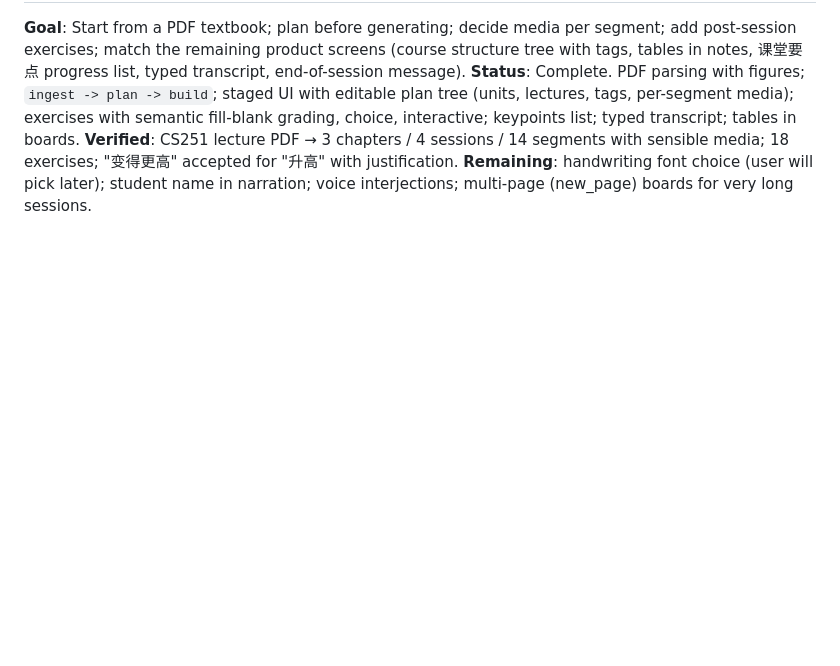
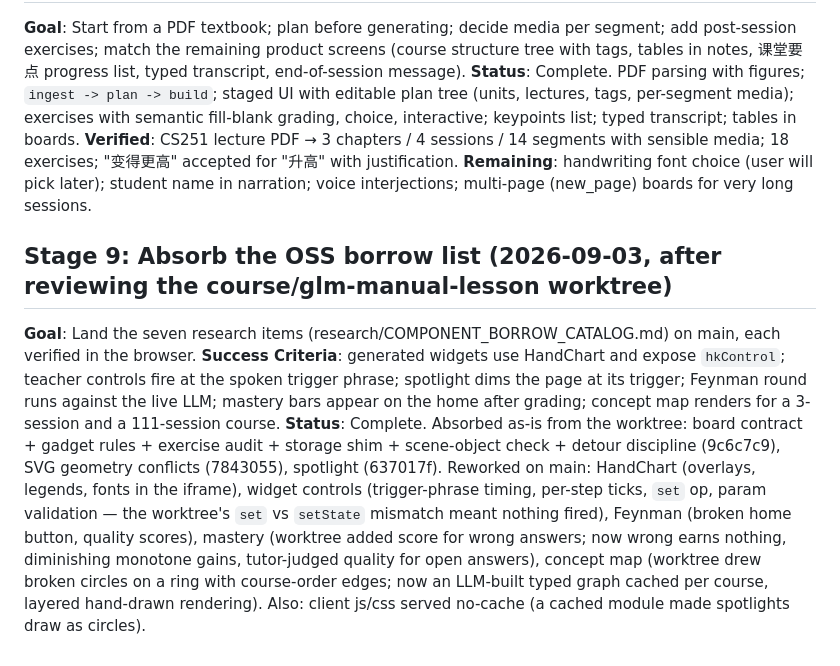
Before and after one commit to fakechris/lumen-learn, a Markdown page: IMPLEMENTATION_PLAN.md, the part around the change. Drawn GitHub-style; blank space fills up the shorter version.

```diff
--- a/IMPLEMENTATION_PLAN.md
+++ b/IMPLEMENTATION_PLAN.md
@@ -75,3 +75,17 @@ choice, interactive; keypoints list; typed transcript; tables in boards.
 18 exercises; "变得更高" accepted for "升高" with justification.
 **Remaining**: handwriting font choice (user will pick later); student name in narration;
 voice interjections; multi-page (new_page) boards for very long sessions.
+
+## Stage 9: Absorb the OSS borrow list (2026-09-03, after reviewing the course/glm-manual-lesson worktree)
+**Goal**: Land the seven research items (research/COMPONENT_BORROW_CATALOG.md) on main, each verified in the browser.
+**Success Criteria**: generated widgets use HandChart and expose `hkControl`; teacher controls fire at the spoken
+trigger phrase; spotlight dims the page at its trigger; Feynman round runs against the live LLM; mastery bars
+appear on the home after grading; concept map renders for a 3-session and a 111-session course.
+**Status**: Complete. Absorbed as-is from the worktree: board contract + gadget rules + exercise audit + storage shim +
+scene-object check + detour discipline (9c6c7c9), SVG geometry conflicts (7843055), spotlight (637017f).
+Reworked on main: HandChart (overlays, legends, fonts in the iframe), widget controls (trigger-phrase timing, per-step
+ticks, `set` op, param validation — the worktree's `set` vs `setState` mismatch meant nothing fired), Feynman
+(broken home button, quality scores), mastery (worktree added score for wrong answers; now wrong earns nothing,
+diminishing monotone gains, tutor-judged quality for open answers), concept map (worktree drew broken circles on a
+ring with course-order edges; now an LLM-built typed graph cached per course, layered hand-drawn rendering).
+Also: client js/css served no-cache (a cached module made spotlights draw as circles).
```
Also changed, not shown: README.md (+14 -0 lines).
